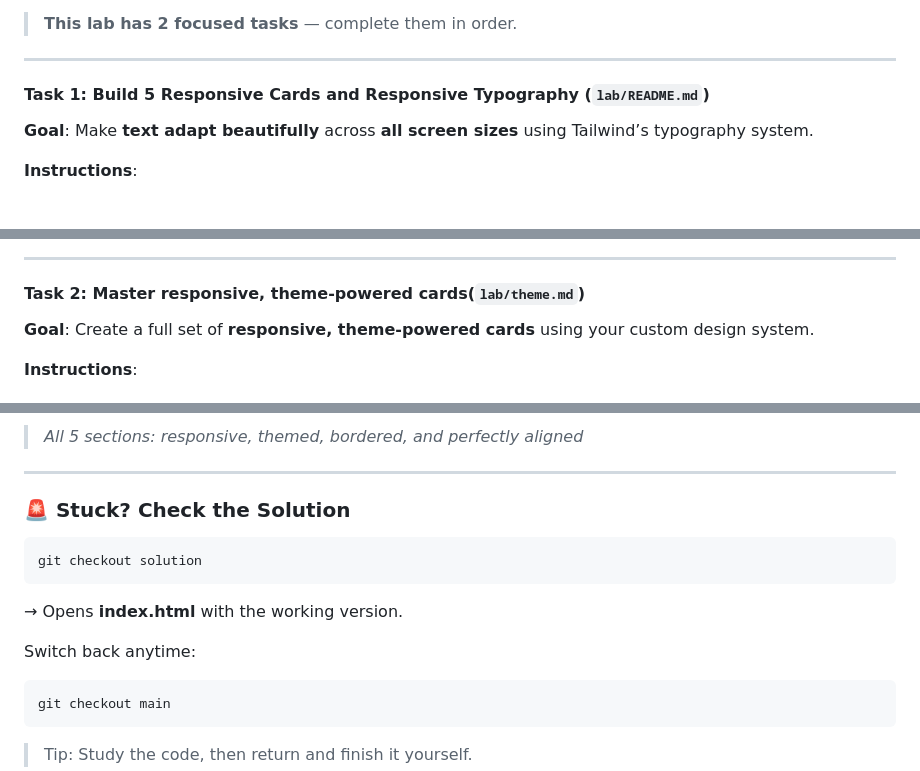
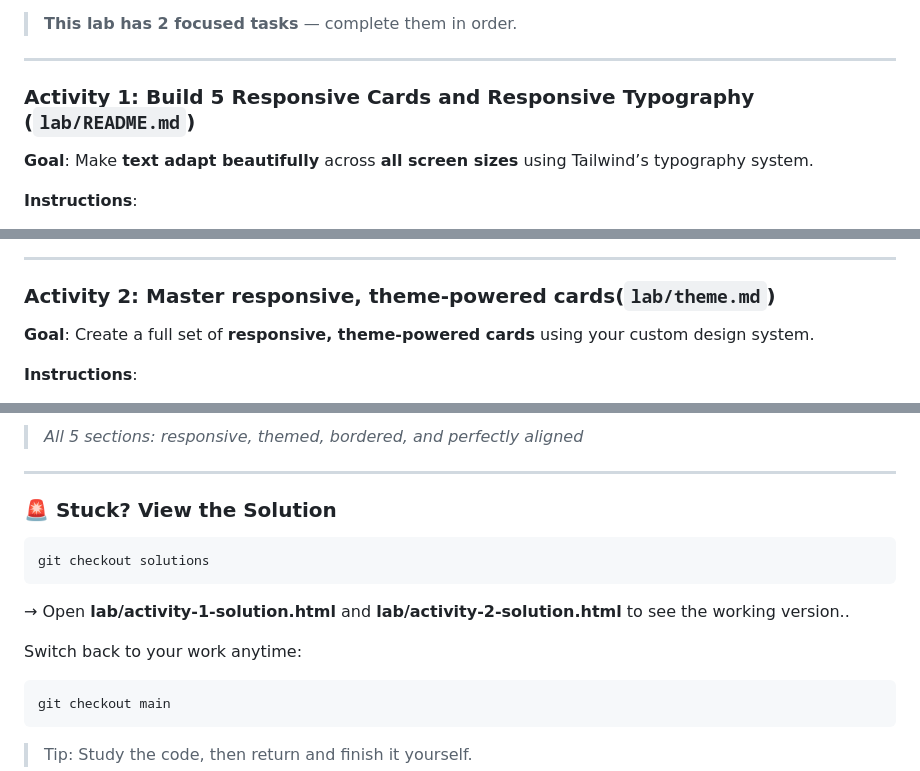
Before and after one commit to onja-org/w2_tailwind_typography_lab, a Markdown page: README.md, 3 parts joined by grey strips. Drawn GitHub-style.

````diff
--- a/README.md
+++ b/README.md
@@ -105,7 +105,7 @@ Now it’s time to **apply what you’ve learned**! Open the `lab/` folder and f
 
 ---
 
-#### Task 1: Build 5 Responsive Cards and Responsive Typography (`lab/README.md`)
+### Activity 1: Build 5 Responsive Cards and Responsive Typography (`lab/README.md`)
 
 **Goal**: Make **text adapt beautifully** across **all screen sizes** using Tailwind’s typography system.
 
@@ -126,7 +126,7 @@ Now it’s time to **apply what you’ve learned**! Open the `lab/` folder and f
 
 ---
 
-#### Task 2: Master responsive, theme-powered cards(`lab/theme.md`)
+### Activity 2: Master responsive, theme-powered cards(`lab/theme.md`)
 
 **Goal**: Create a full set of **responsive, theme-powered cards** using your custom design system.
 
@@ -146,15 +146,15 @@ Now it’s time to **apply what you’ve learned**! Open the `lab/` folder and f
 
 ---
 
-### 🚨 Stuck? Check the Solution
+### 🚨 Stuck? View the Solution
 
 ```bash
-git checkout solution
+git checkout solutions
 ```
 
-→ Opens **index.html** with the working version.
+→ Open **lab/activity-1-solution.html** and **lab/activity-2-solution.html** to see the working version..
 
-Switch back anytime:
+Switch back to your work anytime:
 
 ```bash
 git checkout main
````
